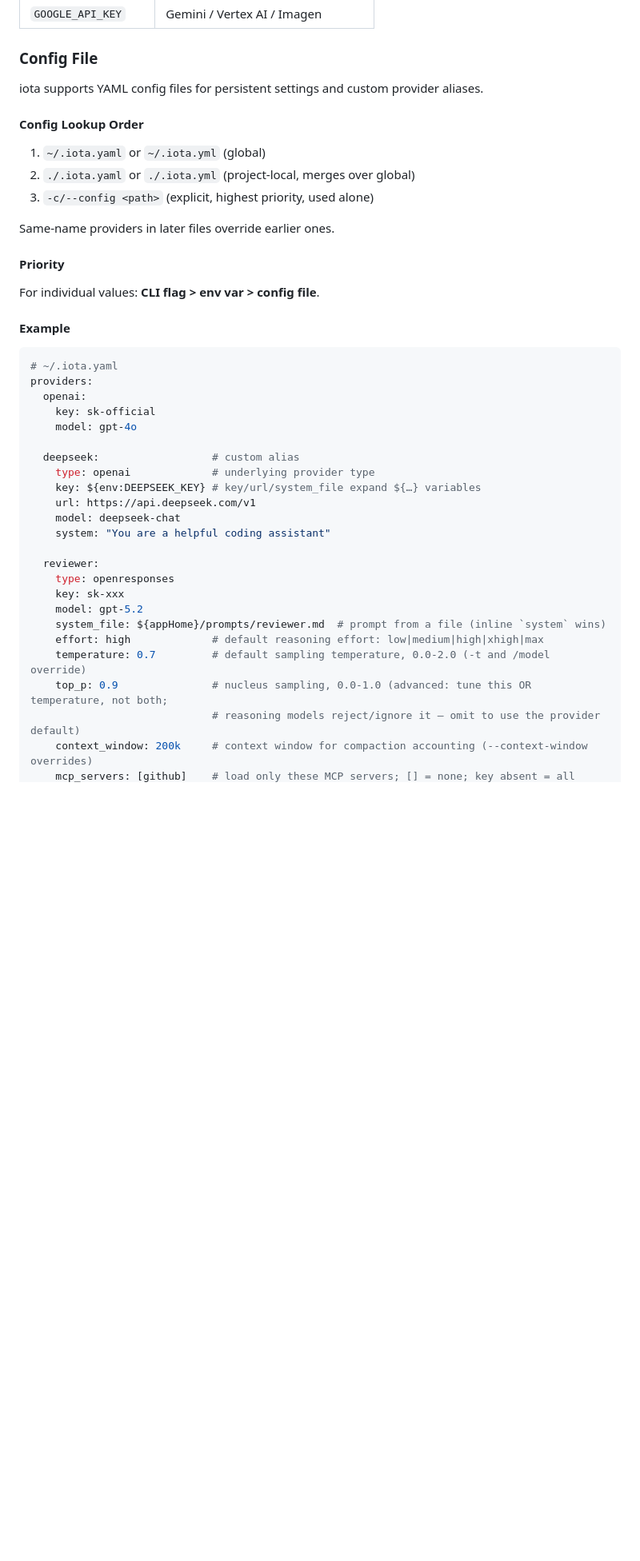
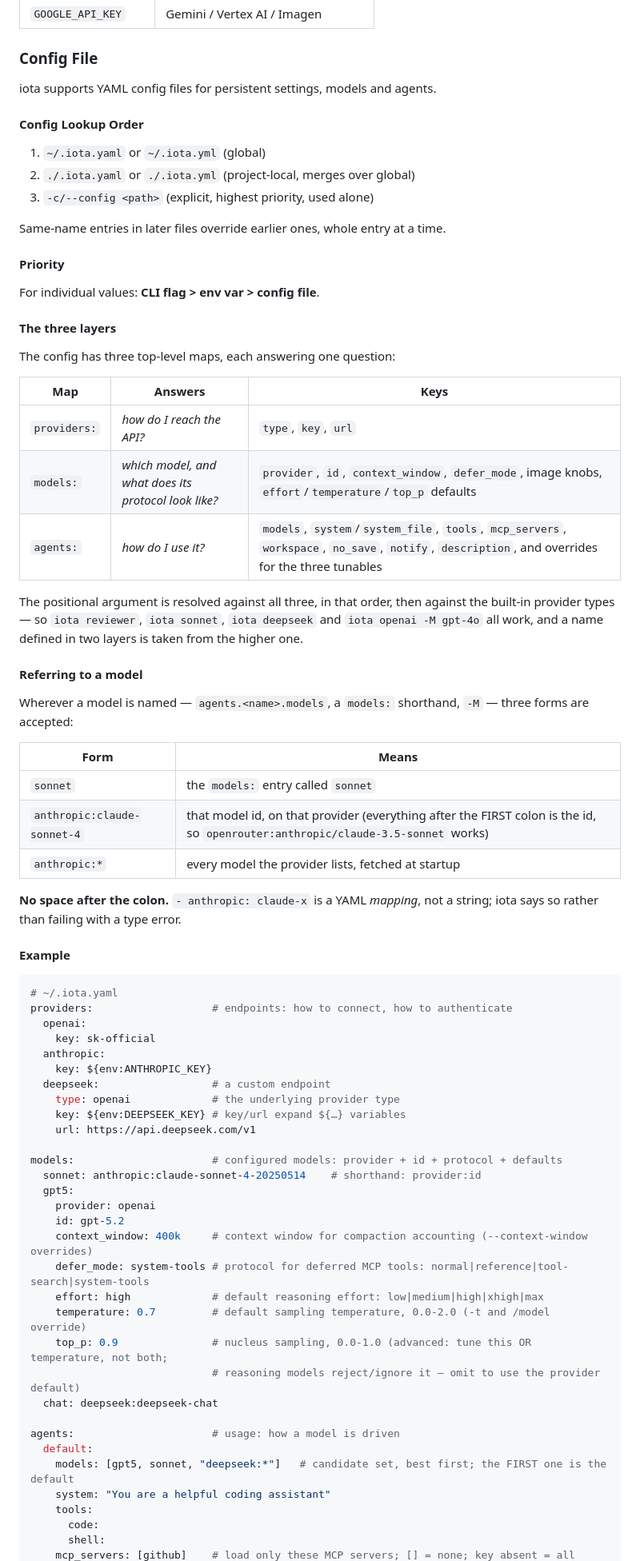
Before and after one commit to iotash/iota, a Markdown page: README.md, the part around one of its changes. Shown at 80% size. Rendered like a GitHub page; blank space fills up the shorter version.

````diff
--- a/README.md
+++ b/README.md
@@ -93,7 +93,7 @@ Headless resume (`-m` with `--resume=<id>`) takes what you did not pass from the
 
 ### Config File
 
-iota supports YAML config files for persistent settings and custom provider aliases.
+iota supports YAML config files for persistent settings, models and agents.
 
 #### Config Lookup Order
 
@@ -101,36 +101,73 @@ iota supports YAML config files for persistent settings and custom provider alia
 2. `./.iota.yaml` or `./.iota.yml` (project-local, merges over global)
 3. `-c/--config <path>` (explicit, highest priority, used alone)
 
-Same-name providers in later files override earlier ones.
+Same-name entries in later files override earlier ones, whole entry at a time.
 
 #### Priority
 
 For individual values: **CLI flag > env var > config file**.
 
+#### The three layers
+
+The config has three top-level maps, each answering one question:
+
+| Map | Answers | Keys |
+|-----|---------|------|
+| `providers:` | *how do I reach the API?* | `type`, `key`, `url` |
+| `models:` | *which model, and what does its protocol look like?* | `provider`, `id`, `context_window`, `defer_mode`, image knobs, `effort`/`temperature`/`top_p` defaults |
+| `agents:` | *how do I use it?* | `models`, `system`/`system_file`, `tools`, `mcp_servers`, `workspace`, `no_save`, `notify`, `description`, and overrides for the three tunables |
+
+The positional argument is resolved against all three, in that order, then
+against the built-in provider types — so `iota reviewer`, `iota sonnet`,
+`iota deepseek` and `iota openai -M gpt-4o` all work, and a name defined in
+two layers is taken from the higher one.
+
+#### Referring to a model
+
+Wherever a model is named — `agents.<name>.models`, a `models:` shorthand,
+`-M` — three forms are accepted:
+
+| Form | Means |
+|------|-------|
+| `sonnet` | the `models:` entry called `sonnet` |
+| `anthropic:claude-sonnet-4` | that model id, on that provider (everything after the FIRST colon is the id, so `openrouter:anthropic/claude-3.5-sonnet` works) |
+| `anthropic:*` | every model the provider lists, fetched at startup |
+
+**No space after the colon.** `- anthropic: claude-x` is a YAML *mapping*, not
+a string; iota says so rather than failing with a type error.
+
 #### Example
 
 ```yaml
 # ~/.iota.yaml
-providers:
+providers:                   # endpoints: how to connect, how to authenticate
   openai:
     key: sk-official
-    model: gpt-4o
+  anthropic:
+    key: ${env:ANTHROPIC_KEY}
+  deepseek:                  # a custom endpoint
+    type: openai             # the underlying provider type
+    key: ${env:DEEPSEEK_KEY} # key/url expand ${…} variables
+    url: https://api.deepseek.com/v1
 
-  deepseek:                  # custom alias
-    type: openai             # underlying provider type
-    key: ${env:DEEPSEEK_KEY} # key/url/system_file expand ${…} variables
-    url: https://api.deepseek.com/v1
-    model: deepseek-chat
-    system: "You are a helpful coding assistant"
-
-  reviewer:
-    type: openresponses
-    key: sk-xxx
-    model: gpt-5.2
-    system_file: ${appHome}/prompts/reviewer.md  # prompt from a file (inline `system` wins)
+models:                      # configured models: provider + id + protocol + defaults
+  sonnet: anthropic:claude-sonnet-4-20250514    # shorthand: provider:id
+  gpt5:
+    provider: openai
+    id: gpt-5.2
+    context_window: 400k     # context window for compaction accounting (--context-window overrides)
+    defer_mode: system-tools # protocol for deferred MCP tools: normal|reference|tool-search|system-tools
     effort: high             # default reasoning effort: low|medium|high|xhigh|max
     temperature: 0.7         # default sampling temperature, 0.0-2.0 (-t and /model override)
     top_p: 0.9               # nucleus sampling, 0.0-1.0 (advanced: tune this OR temperature, not both;
                              # reasoning models reject/ignore it — omit to use the provider default)
-    context_window: 200k     # context window for compaction accounting (--context-window overrides)
+  chat: deepseek:deepseek-chat
+
+agents:                      # usage: how a model is driven
+  default:
+    models: [gpt5, sonnet, "deepseek:*"]   # candidate set, best first; the FIRST one is the default
+    system: "You are a helpful coding assistant"
+    tools:
+      code:
+      shell:
     mcp_servers: [github]    # load only these MCP servers; [] = none; key absent = all
````
Also changed, not shown: other parts of README.md (+130 -65 lines), docs/DIVERGENCES.md (+1 -1 lines), docs/design/tool-defer.md (+14 -6 lines).
